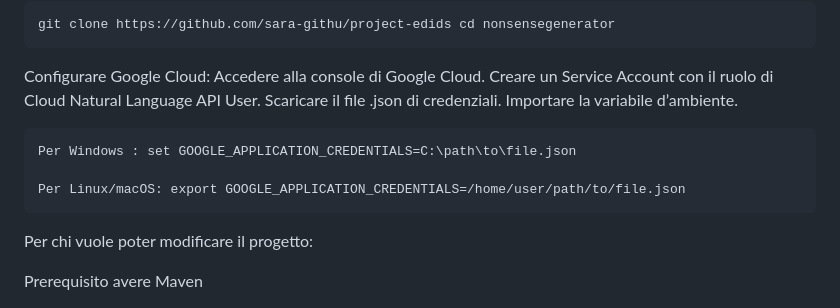
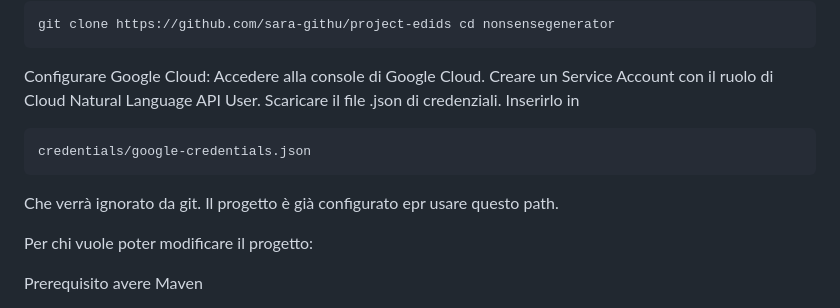
Before and after one commit to progetto-edids/project-edids, a Markdown page: README.md, the part around the change. Drawn GitHub-style.

```diff
--- a/README.md
+++ b/README.md
@@ -129,11 +129,11 @@ Configurare Google Cloud:
 Accedere alla console di Google Cloud.
 Creare un Service Account con il ruolo di Cloud Natural Language API User.
 Scaricare il file .json di credenziali.
-Importare la variabile d’ambiente.
+Inserirlo in
 
- 	Per Windows : set GOOGLE_APPLICATION_CREDENTIALS=C:\path\to\file.json
-
-	Per Linux/macOS: export GOOGLE_APPLICATION_CREDENTIALS=/home/user/path/to/file.json
+	credentials/google-credentials.json
+Che verrà ignorato da git.
+Il progetto è già configurato epr usare questo path.
 
 Per chi vuole poter modificare il progetto:
 
```
